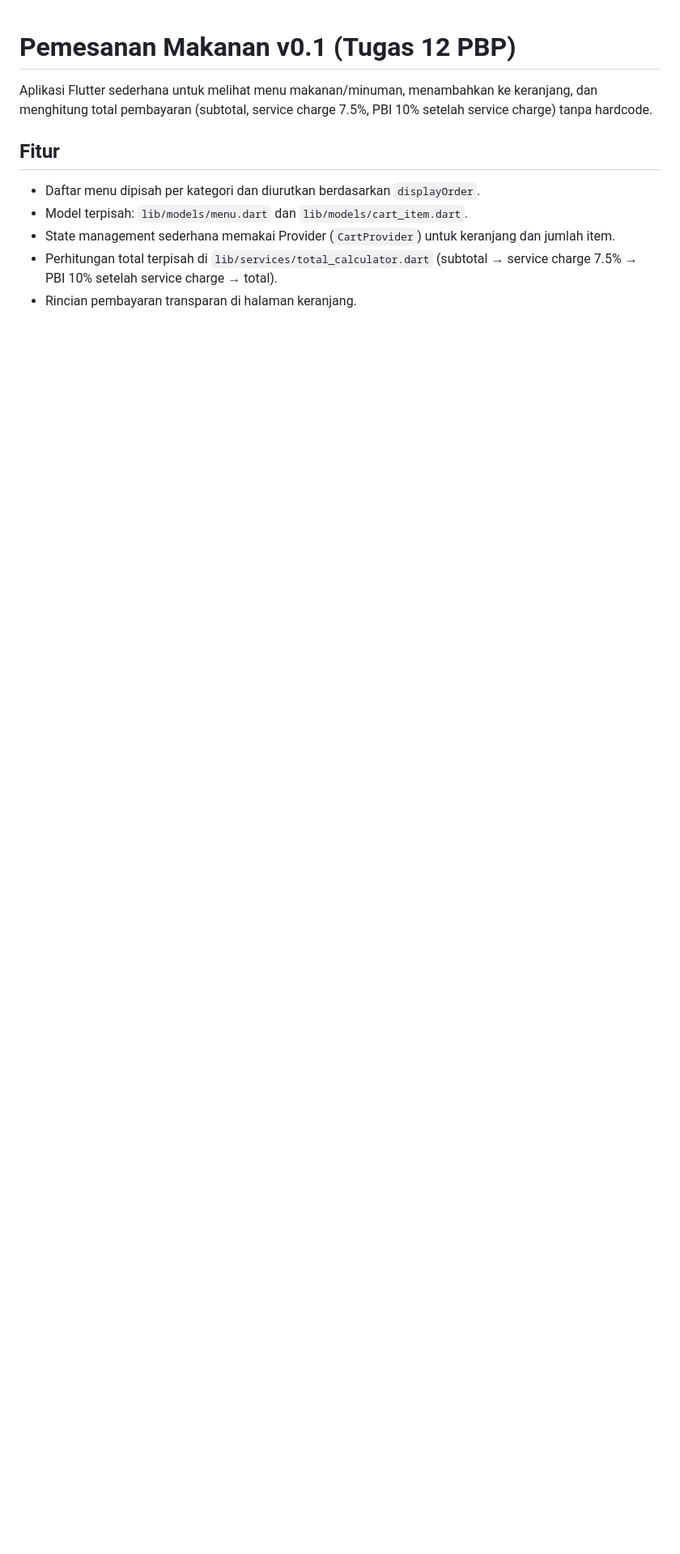
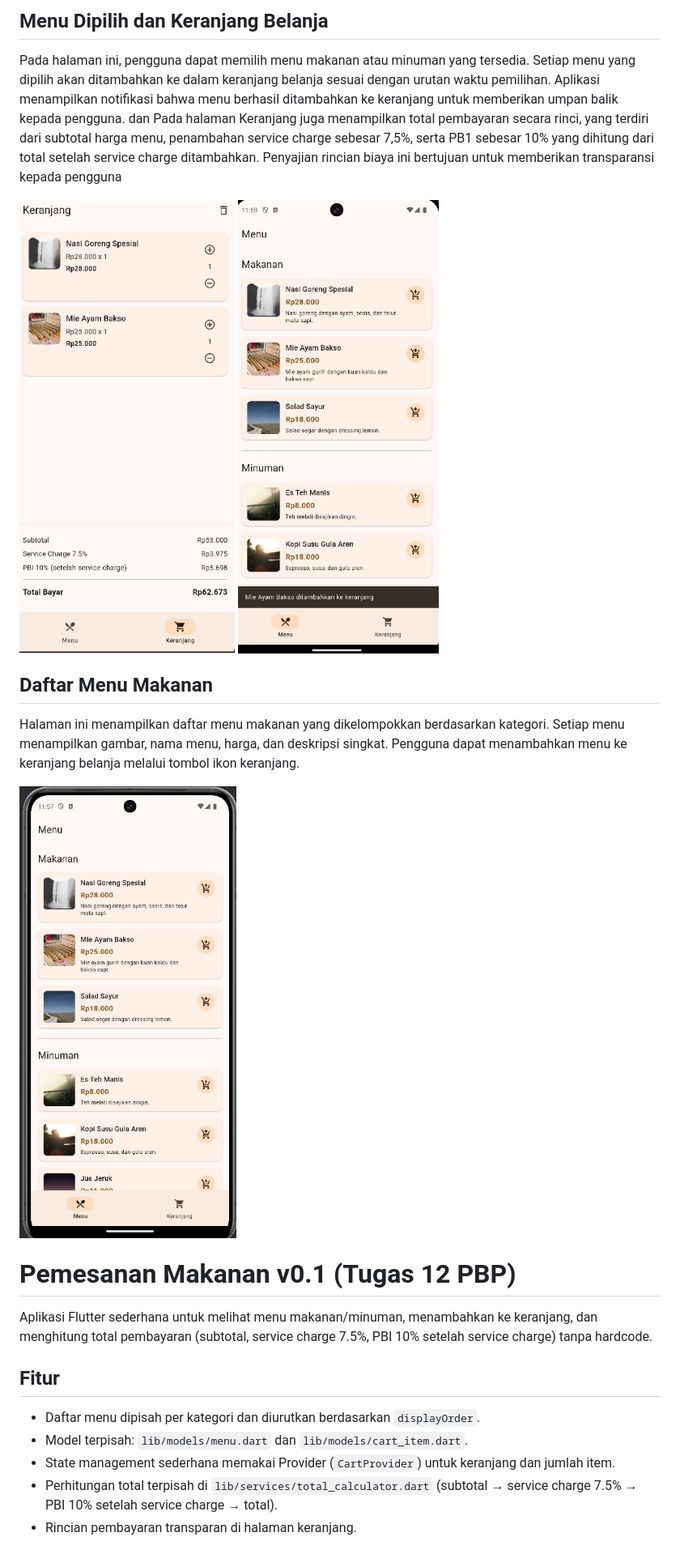
Before and after one commit to aaliiazadi/PBPTugas12, a Markdown page: README.md, the part around the change. Shown: that part at 81% size. GitHub-like rendering; pictures changed too: image-1.png (added), image-2.png (added), image.png (added); blank space fills up the shorter version.

```diff
--- a/README.md
+++ b/README.md
@@ -1,3 +1,25 @@
+## Menu Dipilih dan Keranjang Belanja
+
+Pada halaman ini, pengguna dapat memilih menu makanan atau minuman yang tersedia.
+Setiap menu yang dipilih akan ditambahkan ke dalam keranjang belanja sesuai dengan
+urutan waktu pemilihan. Aplikasi menampilkan notifikasi bahwa menu berhasil
+ditambahkan ke keranjang untuk memberikan umpan balik kepada pengguna. dan Pada halaman Keranjang juga menampilkan total pembayaran secara rinci, yang
+terdiri dari subtotal harga menu, penambahan service charge sebesar 7,5%, serta PB1 sebesar
+10% yang dihitung dari total setelah service charge ditambahkan. Penyajian rincian biaya ini
+bertujuan untuk memberikan transparansi kepada pengguna
+
+![keranjang_dan_transparansi_biaya](image-2.png)
+![menu_dipilih](image-1.png)
+
+## Daftar Menu Makanan
+
+Halaman ini menampilkan daftar menu makanan yang dikelompokkan berdasarkan kategori.
+Setiap menu menampilkan gambar, nama menu, harga, dan deskripsi singkat.
+Pengguna dapat menambahkan menu ke keranjang belanja melalui tombol ikon keranjang.
+
+![Menu_makanan](image.png)
+
+
 # Pemesanan Makanan v0.1 (Tugas 12 PBP)
 
 Aplikasi Flutter sederhana untuk melihat menu makanan/minuman, menambahkan ke keranjang, dan menghitung total pembayaran (subtotal, service charge 7.5%, PBI 10% setelah service charge) tanpa hardcode.
```
Also changed, not shown: 12 other files.
